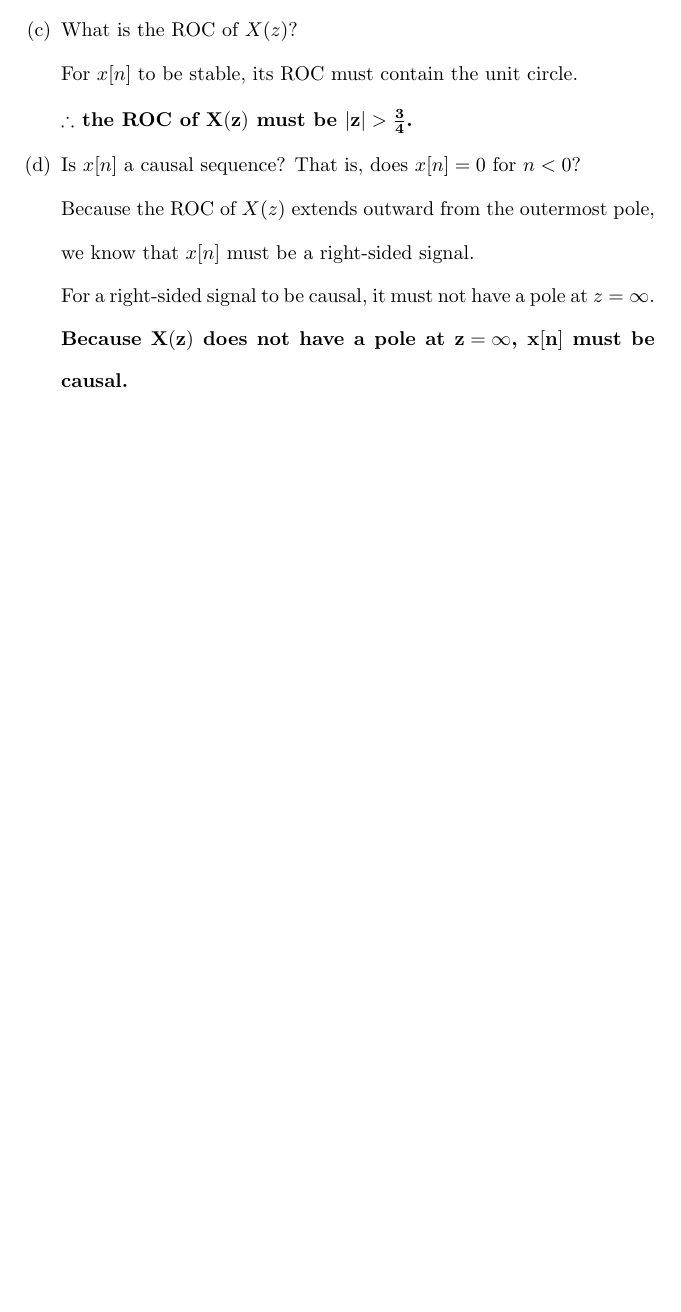
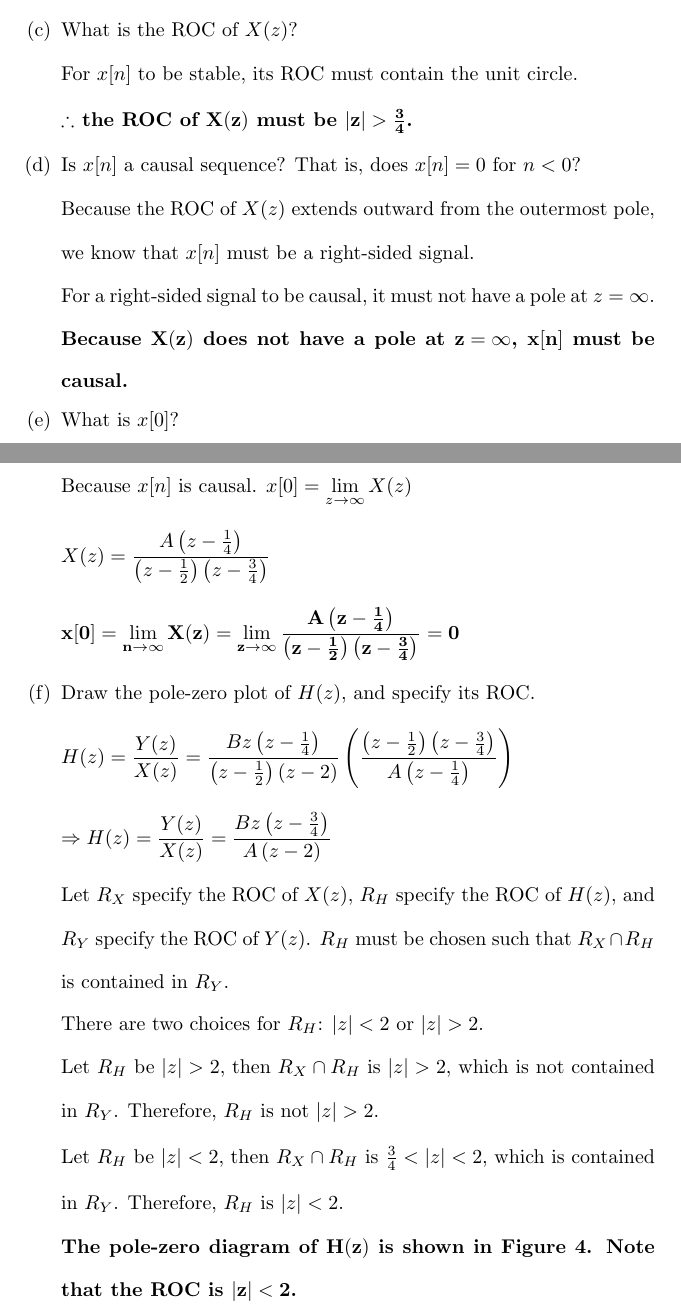
Before and after one commit to osowatzke/ECE529_HW, a LaTeX problem sheet (4/Homework4_Sowatzke.tex): part of page 9 of 9 before the commit and two parts of pages 9 and 10 of 11 after it, the two joined at a grey line, cut so that both start at the same text, the shorter picture padded with empty space. Compiled offline with pdfLaTeX.

Commit message:
Finished first draft of homework

```diff
--- a/4/Homework4_Sowatzke.tex
+++ b/4/Homework4_Sowatzke.tex
@@ -415,3 +415,35 @@ the outermost (largest magnitude) finite pole.
 						For a right-sided signal to be causal, it must not have a pole at $z = \infty$.
 
 						\textbf{Because $\mathbf{X(z)}$ does not have a pole at $\mathbf{z = \infty}$, $\mathbf{x[n]}$ must be causal.}
+
+					\item[(e)] What is $x[0]$?
+
+						Because $x[n]$ is causal. $x[0] = \displaystyle\lim_{z\to\infty}{X(z)}$
+
+						\begin{equation*}
+							X(z) = \frac{A\left(z - \frac{1}{4}\right)}{\left(z - \frac{1}{2}\right)\left(z - \frac{3}{4}\right)}
+						\end{equation*}
+
+						\begin{equation*}
+							\mathbf{x[0] = \displaystyle\lim_{n\to\infty}{X(z)} = \displaystyle\lim_{z\to\infty}{\frac{A\left(z - \frac{1}{4}\right)}{\left(z - \frac{1}{2}\right)\left(z - \frac{3}{4}\right)}} = 0}
+						\end{equation*}
+
+					\item[(f)] Draw the pole-zero plot of $H(z)$, and specify its ROC.
+
+					\begin{equation*}
+						H(z) = \frac{Y(z)}{X(z)} = \frac{Bz\left(z - \frac{1}{4}\right)}{\left(z - \frac{1}{2}\right)\left(z - 2\right)}\left(\frac{\left(z - \frac{1}{2}\right)\left(z - \frac{3}{4}\right)}{A\left(z - \frac{1}{4}\right)}\right)
+					\end{equation*}
+
+					\begin{equation*}
+						\Rightarrow H(z) = \frac{Y(z)}{X(z)} = \frac{Bz\left(z - \frac{3}{4}\right)}{A\left(z - 2\right)}
+					\end{equation*}
+
+					Let $R_X$ specify the ROC of $X(z)$, $R_H$ specify the ROC of $H(z)$, and $R_Y$ specify the ROC of $Y(z)$. $R_H$ must be chosen such that $R_X \cap R_H$ is contained in $R_Y$.
+
+					There are two choices for $R_H$: $|z| < 2$ or $|z| > 2$.
+
+					Let $R_H$ be $|z| > 2$, then $R_X \cap R_H$ is $|z| > 2$, which is not contained in $R_Y$. Therefore, $R_H$ is not $|z| > 2$.
+
+					Let $R_H$ be $|z| < 2$, then $R_X \cap R_H$ is $\frac{3}{4} < |z| < 2$, which is contained in $R_Y$. Therefore, $R_H$ is $|z| < 2$.
+
+					\textbf{The pole-zero diagram of $\mathbf{H(z)}$ is shown in Figure \ref{pzmap_h_z_prob_3_48}. Note that the ROC is $\mathbf{|z| < 2}$.}
```
Also changed, not shown: 4/pzmap_h_z_prob_3_48.png (added), 4/pzmap_x_z_prob_3_48.png, 4/Homework4_Sowatzke.tex (21 more changed lines), 1 other file.
